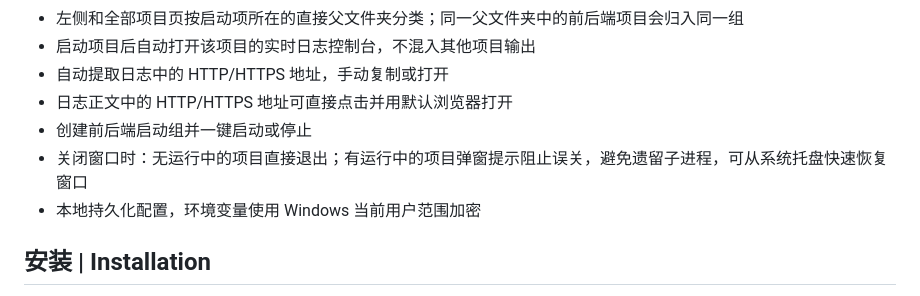
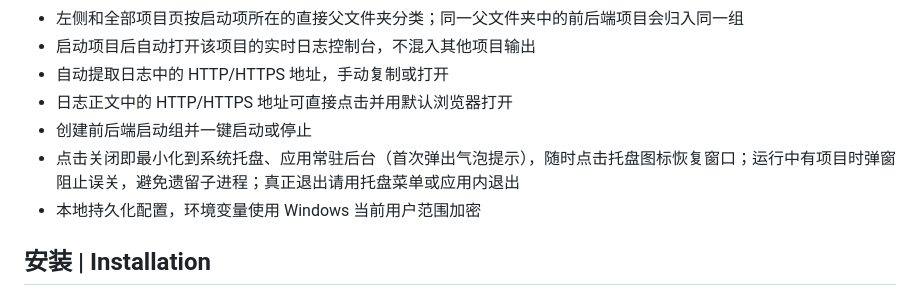
Before and after one commit to Damods/dev-launcher, a Markdown page: README.md, the part around the change. Rendered like a GitHub page.

```diff
--- a/README.md
+++ b/README.md
@@ -33,7 +33,7 @@ Dev Launcher 是一款 Windows 桌面应用，用来自动发现并一键启动
 - 自动提取日志中的 HTTP/HTTPS 地址，手动复制或打开
 - 日志正文中的 HTTP/HTTPS 地址可直接点击并用默认浏览器打开
 - 创建前后端启动组并一键启动或停止
-- 关闭窗口时：无运行中的项目直接退出；有运行中的项目弹窗提示阻止误关，避免遗留子进程，可从系统托盘快速恢复窗口
+- 点击关闭即最小化到系统托盘、应用常驻后台（首次弹出气泡提示），随时点击托盘图标恢复窗口；运行中有项目时弹窗阻止误关，避免遗留子进程；真正退出请用托盘菜单或应用内退出
 - 本地持久化配置，环境变量使用 Windows 当前用户范围加密
 
 ## 安装 | Installation
```
Also changed, not shown: README_EN.md (+1 -1 lines).
